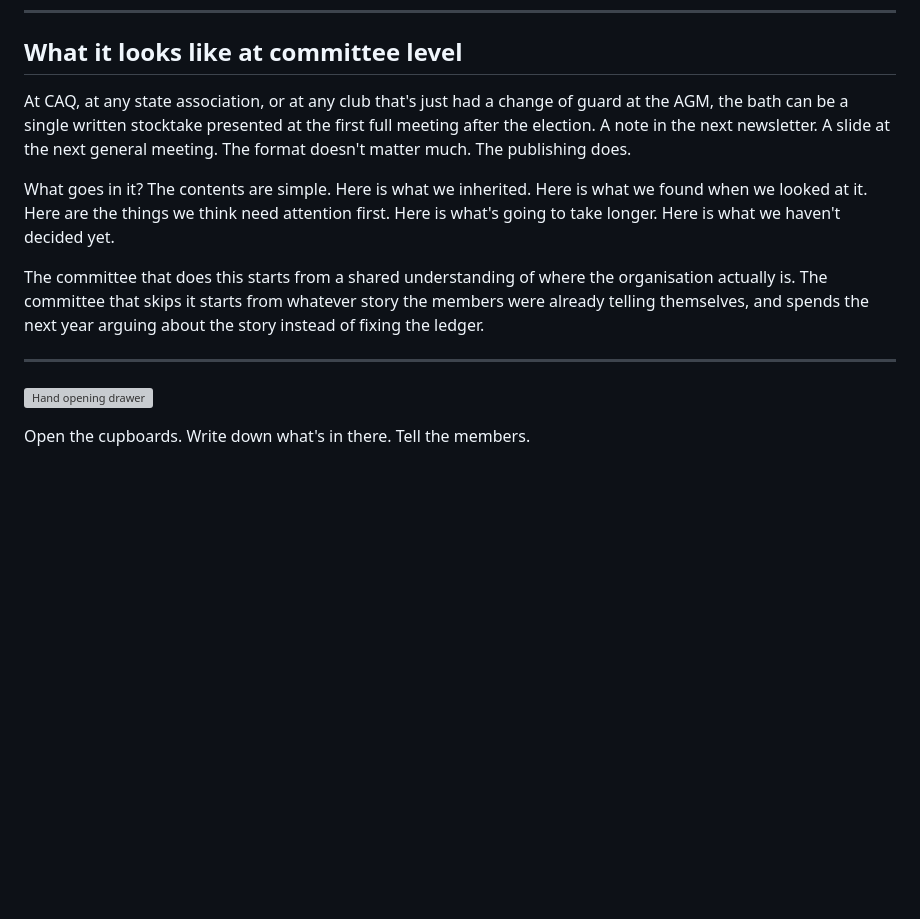
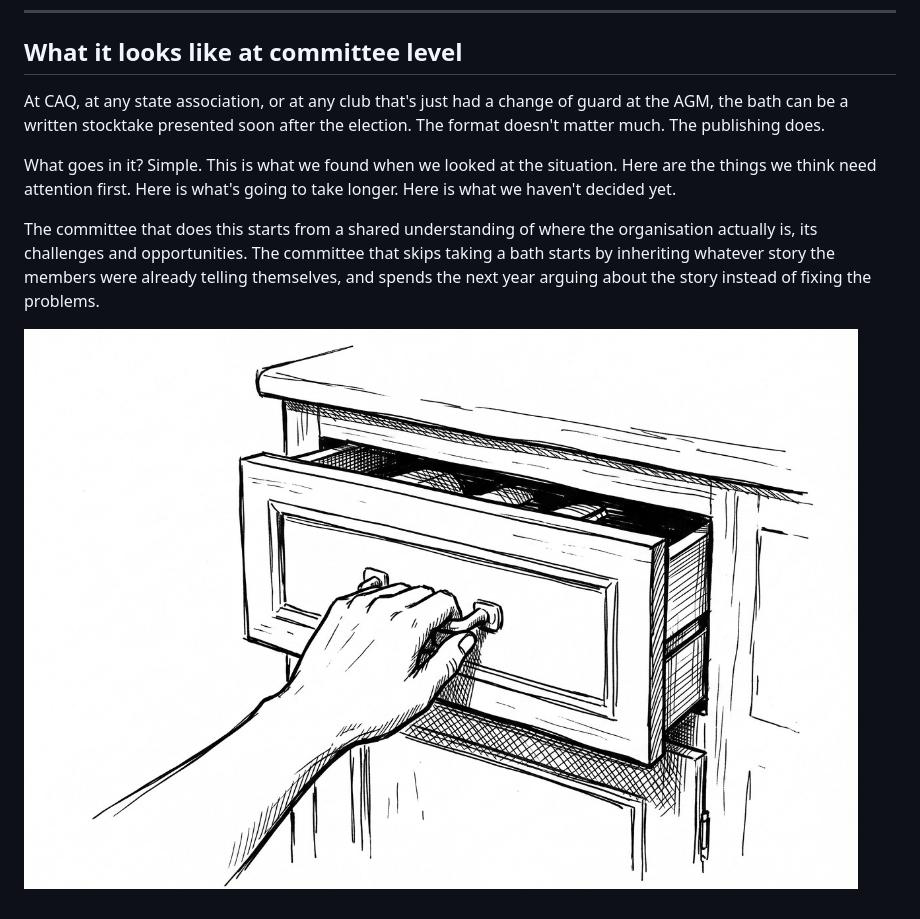
Before and after one commit to automatebrisbaneai/new-croquetwade-site, a Markdown page: blog/articles/taking-a-bath.md, the part around one of its changes. Drawn GitHub-style; pictures changed too: blog/images/taking-a-bath/5.jpg (added); blank space fills up the shorter version; grey boxes are pictures that could not be loaded.

```diff
--- a/blog/articles/taking-a-bath.md
+++ b/blog/articles/taking-a-bath.md
@@ -64,14 +66,10 @@ Change becomes harder to justify. Every disruption needs a reason. Without the b
 
 ## What it looks like at committee level
 
-At CAQ, at any state association, or at any club that's just had a change of guard at the AGM, the bath can be a single written stocktake presented at the first full meeting after the election. A note in the next newsletter. A slide at the next general meeting. The format doesn't matter much. The publishing does.
+At CAQ, at any state association, or at any club that's just had a change of guard at the AGM, the bath can be a written stocktake presented soon after the election. The format doesn't matter much. The publishing does.
 
-What goes in it? The contents are simple. Here is what we inherited. Here is what we found when we looked at it. Here are the things we think need attention first. Here is what's going to take longer. Here is what we haven't decided yet.
+What goes in it? Simple. This is what we found when we looked at the situation. Here are the things we think need attention first. Here is what's going to take longer. Here is what we haven't decided yet.
 
-The committee that does this starts from a shared understanding of where the organisation actually is. The committee that skips it starts from whatever story the members were already telling themselves, and spends the next year arguing about the story instead of fixing the ledger.
+The committee that does this starts from a shared understanding of where the organisation actually is, its challenges and opportunities. The committee that skips taking a bath starts by inheriting whatever story the members were already telling themselves, and spends the next year arguing about the story instead of fixing the problems.
 
----
-
-![Hand opening drawer](/blog/images/taking-a-bath/hand-opening-drawer.png)
-
-Open the cupboards. Write down what's in there. Tell the members.
+![](/blog/images/taking-a-bath/5.jpg)
```
Also changed, not shown: other parts of blog/articles/taking-a-bath.md (+16 -14 lines), blog/images/taking-a-bath/2.jpg (added), blog/images/taking-a-bath/3.jpg (added), blog/images/taking-a-bath/4.jpg (added), blog/images/taking-a-bath/hero.jpg (added), 3 other files.
